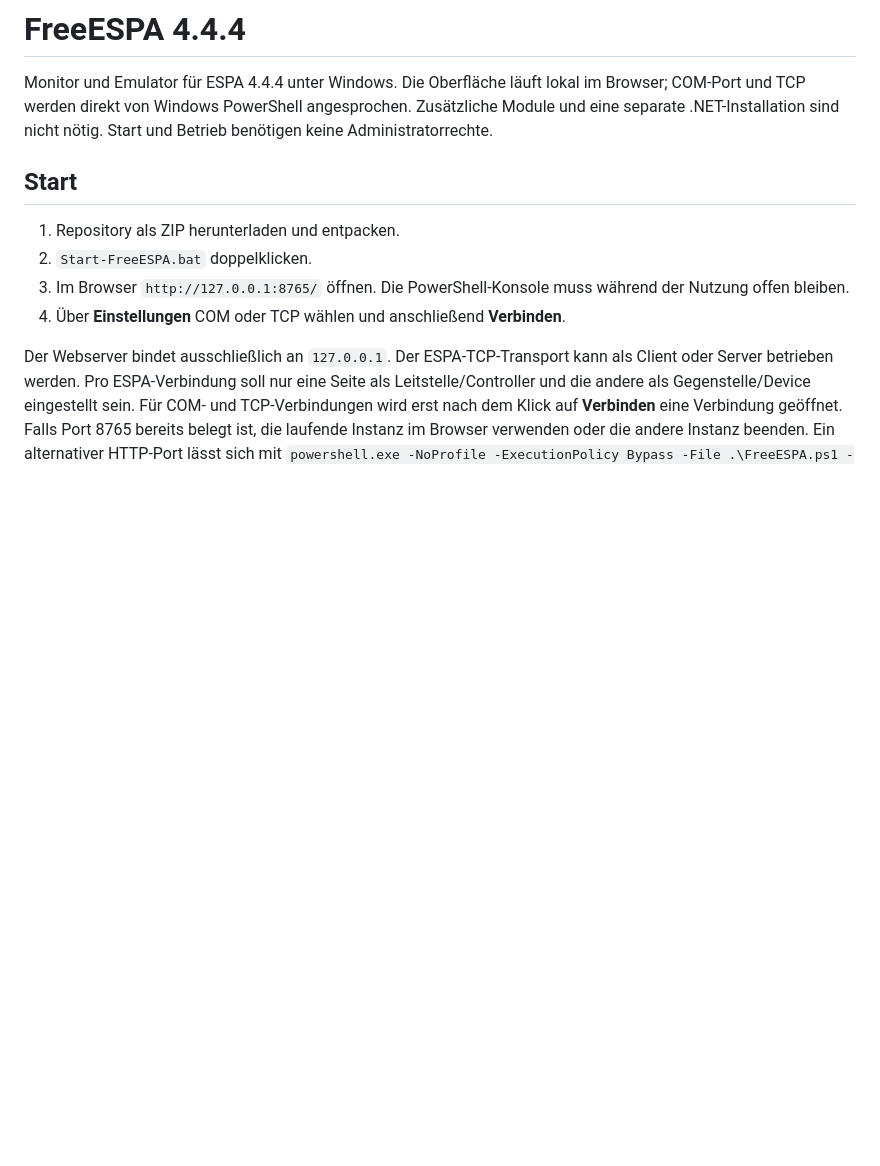
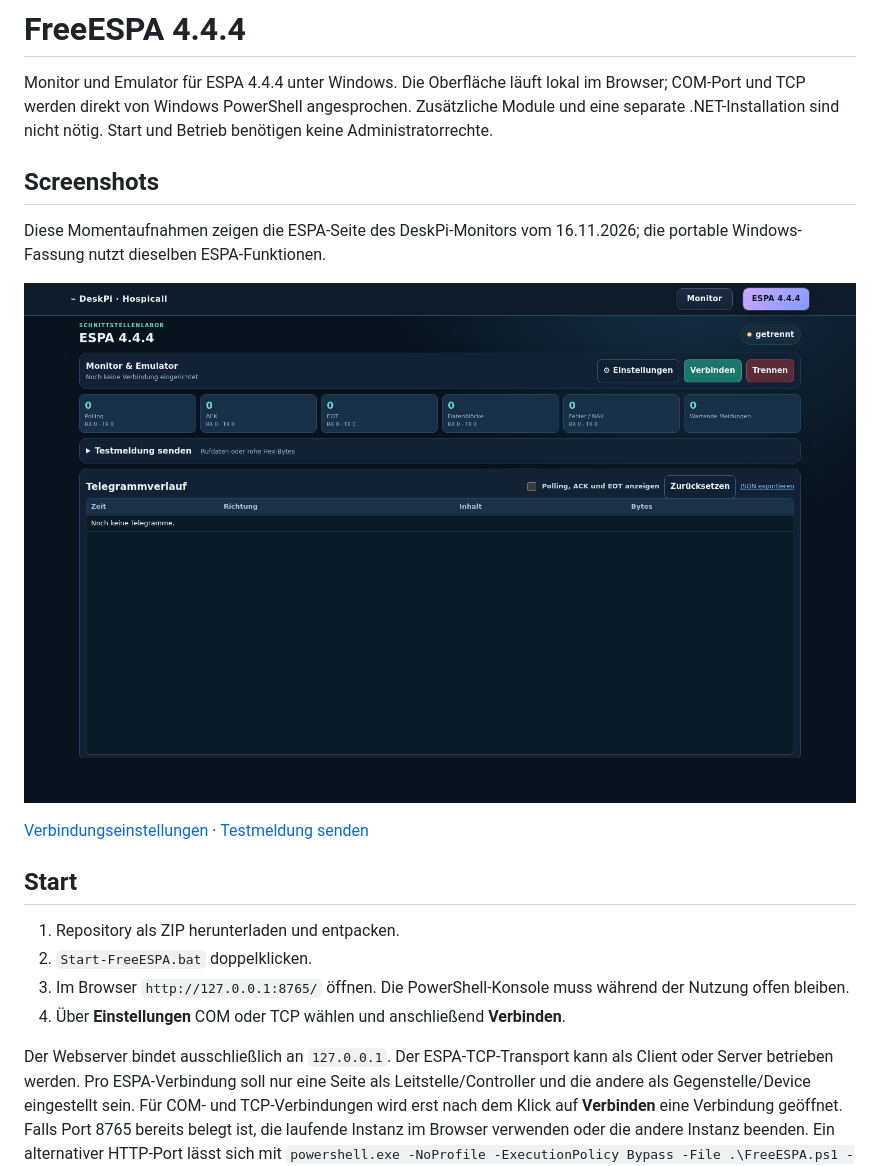
Before and after one commit to chmess/FreeESPA_emulator_script, a Markdown page: README.md, the part around the change. GitHub-like rendering; pictures changed too: docs/screenshots/espa-overview.png (added); blank space fills up the shorter version.

Commit message:
Add DeskPi monitor screenshots

```diff
--- a/README.md
+++ b/README.md
@@ -1,6 +1,14 @@
 # FreeESPA 4.4.4
 
 Monitor und Emulator für ESPA 4.4.4 unter Windows. Die Oberfläche läuft lokal im Browser; COM-Port und TCP werden direkt von Windows PowerShell angesprochen. Zusätzliche Module und eine separate .NET-Installation sind nicht nötig. Start und Betrieb benötigen keine Administratorrechte.
+
+## Screenshots
+
+Diese Momentaufnahmen zeigen die ESPA-Seite des DeskPi-Monitors vom 16.11.2026; die portable Windows-Fassung nutzt dieselben ESPA-Funktionen.
+
+![ESPA-Monitor und Emulator](docs/screenshots/espa-overview.png)
+
+[Verbindungseinstellungen](docs/screenshots/espa-settings.png) · [Testmeldung senden](docs/screenshots/espa-test.png)
 
 ## Start
 
```
Also changed, not shown: docs/screenshots/espa-settings.png (added), docs/screenshots/espa-test.png (added).
